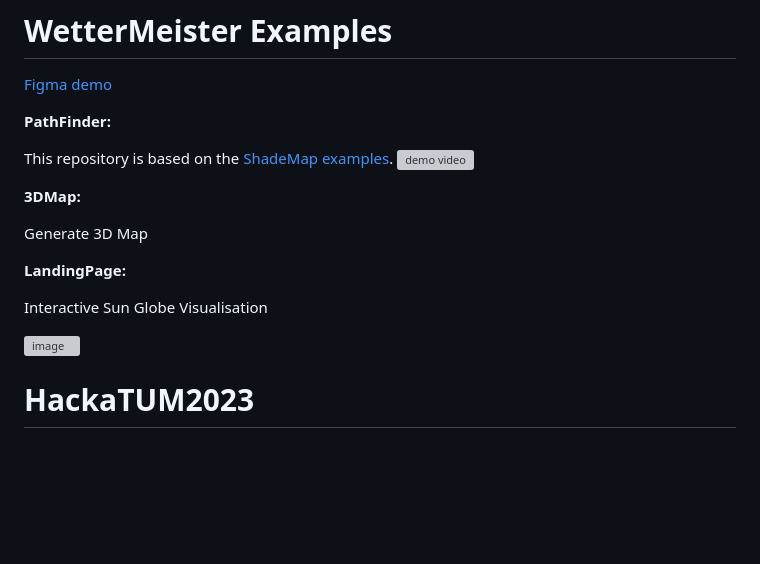
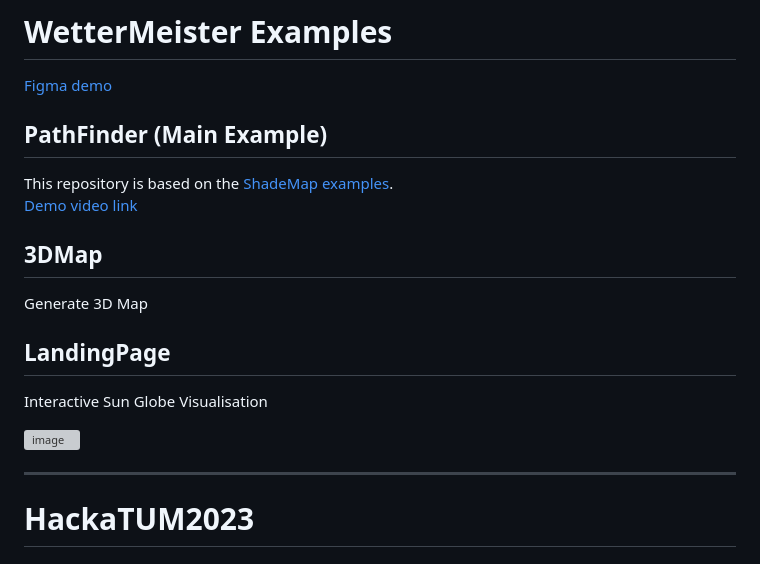
Before and after one commit to Kisielos10/HackaTUM2023, a Markdown page: README.md, the part around the change. Drawn GitHub-style; blank space fills up the shorter version; grey boxes are pictures that could not be loaded.

```diff
--- a/README.md
+++ b/README.md
@@ -4,24 +4,19 @@ Figma demo
 ](https://www.figma.com/proto/Su1mmwFzvDJgEqmUf8zqcI/Untitledmaybeworks?type=design&node-id=201-826&t=xPVzPeQc2HBUW5qn-1&scaling=scale-down&page-id=0%3A1&mode=design)
 
 
-**PathFinder:**
+## PathFinder (Main Example)
+This repository is based on the [ShadeMap examples](https://github.com/ted-piotrowski/shademap-examples/tree/main).<br>
+[Demo video link](https://vimeo.com/886070995?share=copy)
 
-
-This repository is based on the [ShadeMap examples](https://github.com/ted-piotrowski/shademap-examples/tree/main).
-![demo video](https://vimeo.com/886070995?share=copy)
-
-**3DMap:**
-
-
+## 3DMap
 Generate 3D Map
 
-**LandingPage:**
-
-
+## LandingPage
 Interactive Sun Globe Visualisation
 
 <img width="200" alt="image" src="https://github.com/Kisielos10/HackaTUM2023/assets/81301569/809c65e8-2d9d-439e-b43f-2eb492d8d42f">
 
+---
 # HackaTUM2023
 ## Inspiration
 ### Ever felt like **that** road home just became longer on a scorching day, or during a heavy storm? We have too.
```
